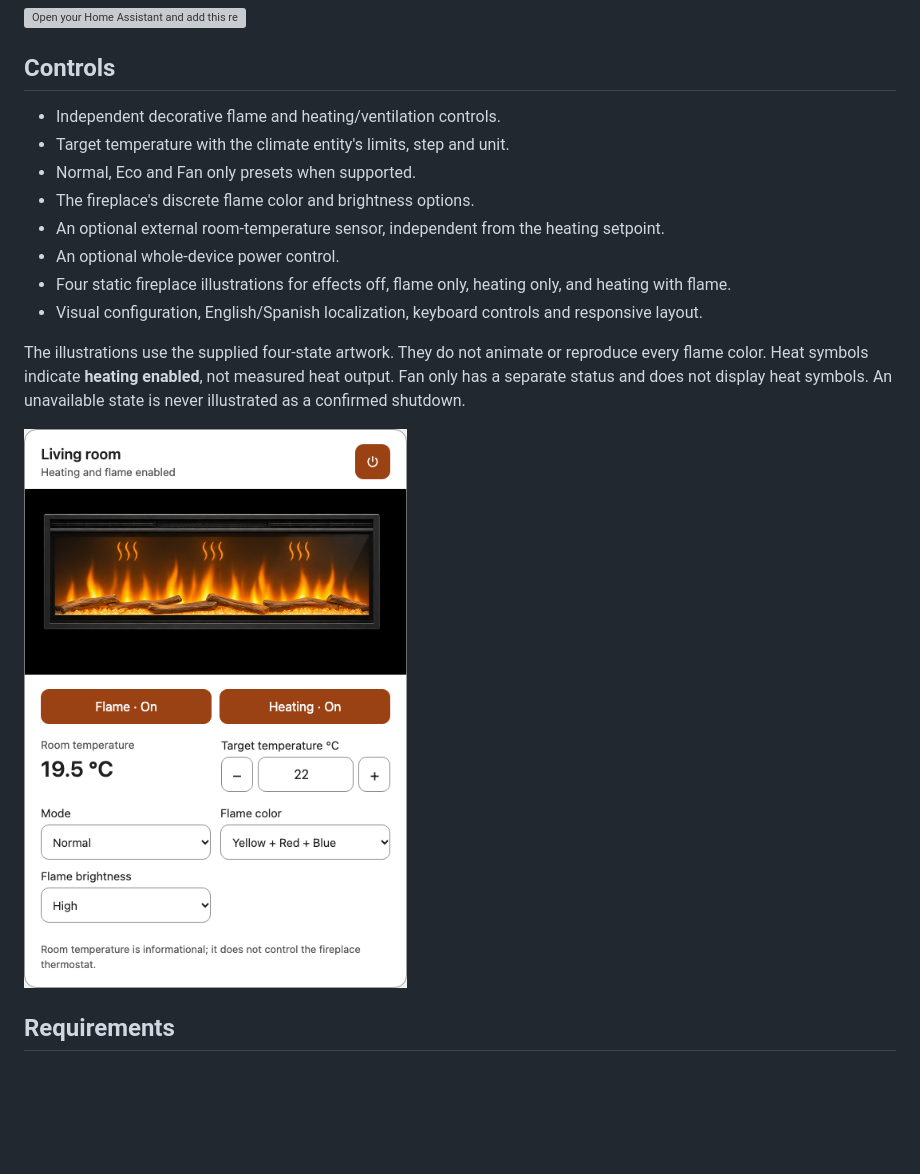
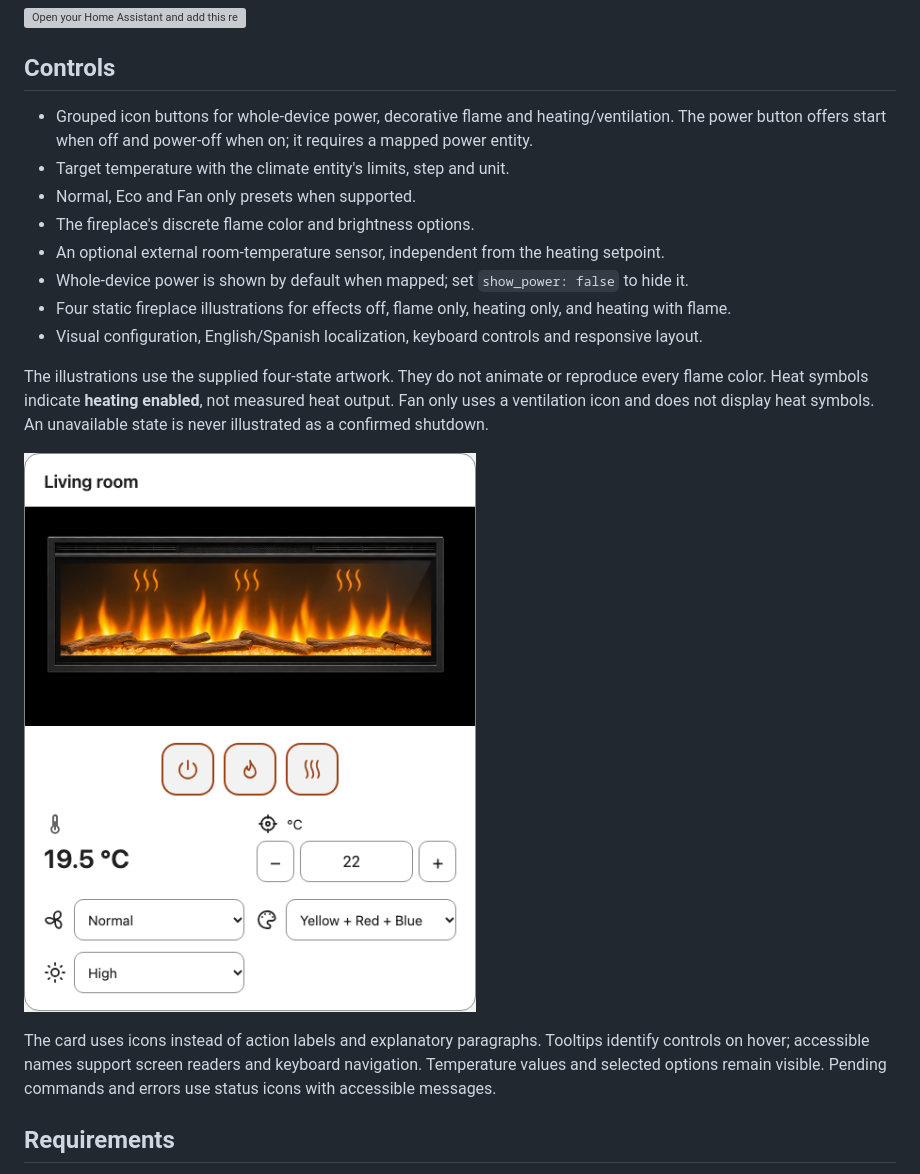
Before and after one commit to smarquina/flame-connect-card, a Markdown page: README.md, the part around the change. Drawn GitHub-style; pictures changed too: docs/preview.png; blank space fills up the shorter version; grey boxes are pictures that could not be loaded.

Commit message:
feat: group fireplace actions in compact icon controls

```diff
--- a/README.md
+++ b/README.md
@@ -13,18 +13,20 @@ This community project is not affiliated with, approved by, or supported by Glen
 
 ## Controls
 
-- Independent decorative flame and heating/ventilation controls.
+- Grouped icon buttons for whole-device power, decorative flame and heating/ventilation. The power button offers start when off and power-off when on; it requires a mapped power entity.
 - Target temperature with the climate entity's limits, step and unit.
 - Normal, Eco and Fan only presets when supported.
 - The fireplace's discrete flame color and brightness options.
 - An optional external room-temperature sensor, independent from the heating setpoint.
-- An optional whole-device power control.
+- Whole-device power is shown by default when mapped; set `show_power: false` to hide it.
 - Four static fireplace illustrations for effects off, flame only, heating only, and heating with flame.
 - Visual configuration, English/Spanish localization, keyboard controls and responsive layout.
 
-The illustrations use the supplied four-state artwork. They do not animate or reproduce every flame color. Heat symbols indicate **heating enabled**, not measured heat output. Fan only has a separate status and does not display heat symbols. An unavailable state is never illustrated as a confirmed shutdown.
+The illustrations use the supplied four-state artwork. They do not animate or reproduce every flame color. Heat symbols indicate **heating enabled**, not measured heat output. Fan only uses a ventilation icon and does not display heat symbols. An unavailable state is never illustrated as a confirmed shutdown.
 
 ![Flame Connect Card preview using simulated entity states](docs/preview.png)
+
+The card uses icons instead of action labels and explanatory paragraphs. Tooltips identify controls on hover; accessible names support screen readers and keyboard navigation. Temperature values and selected options remain visible. Pending commands and errors use status icons with accessible messages.
 
 ## Requirements
 
```
Also changed, not shown: docs/configuration.md (+1 -1 lines), docs/troubleshooting.md (+4 -0 lines), 9 other files.
